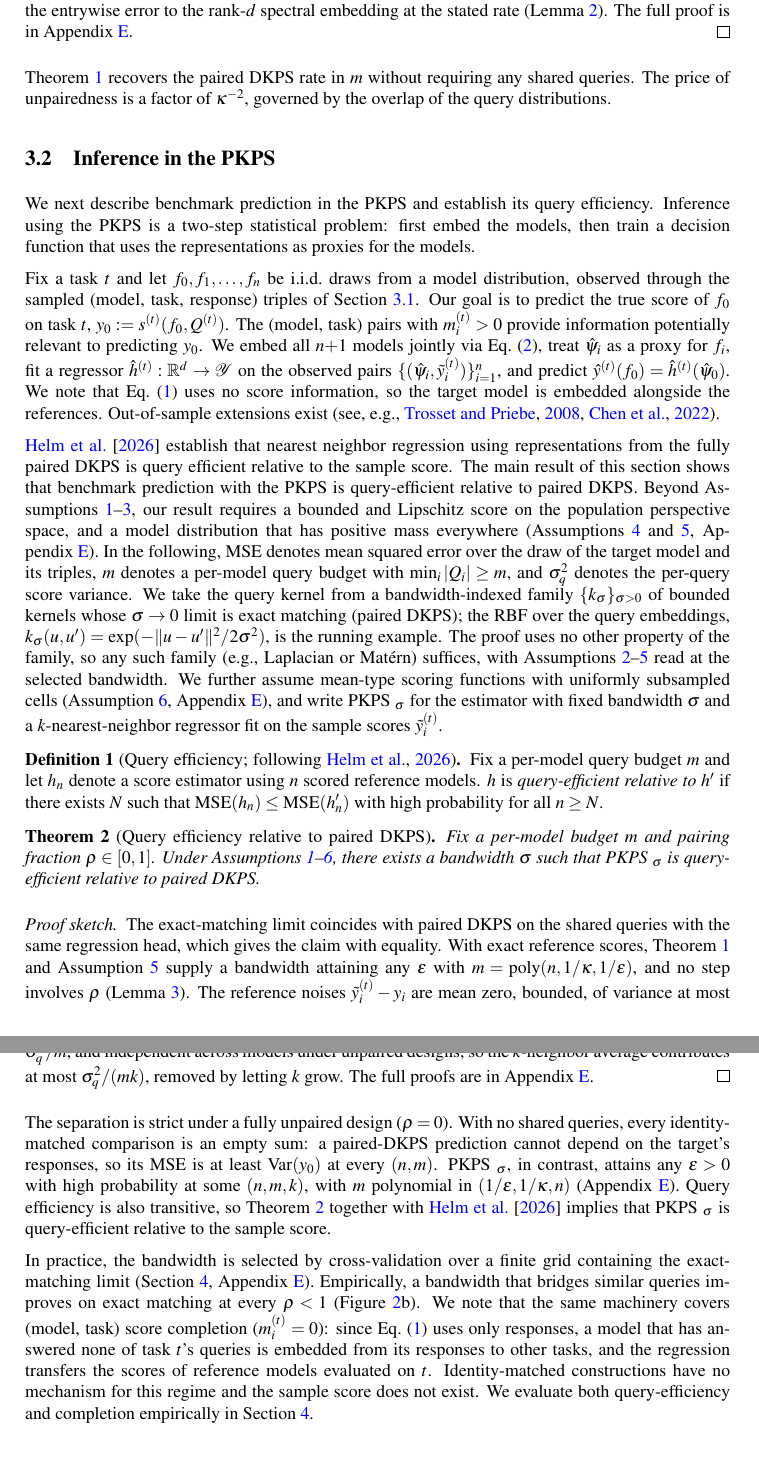
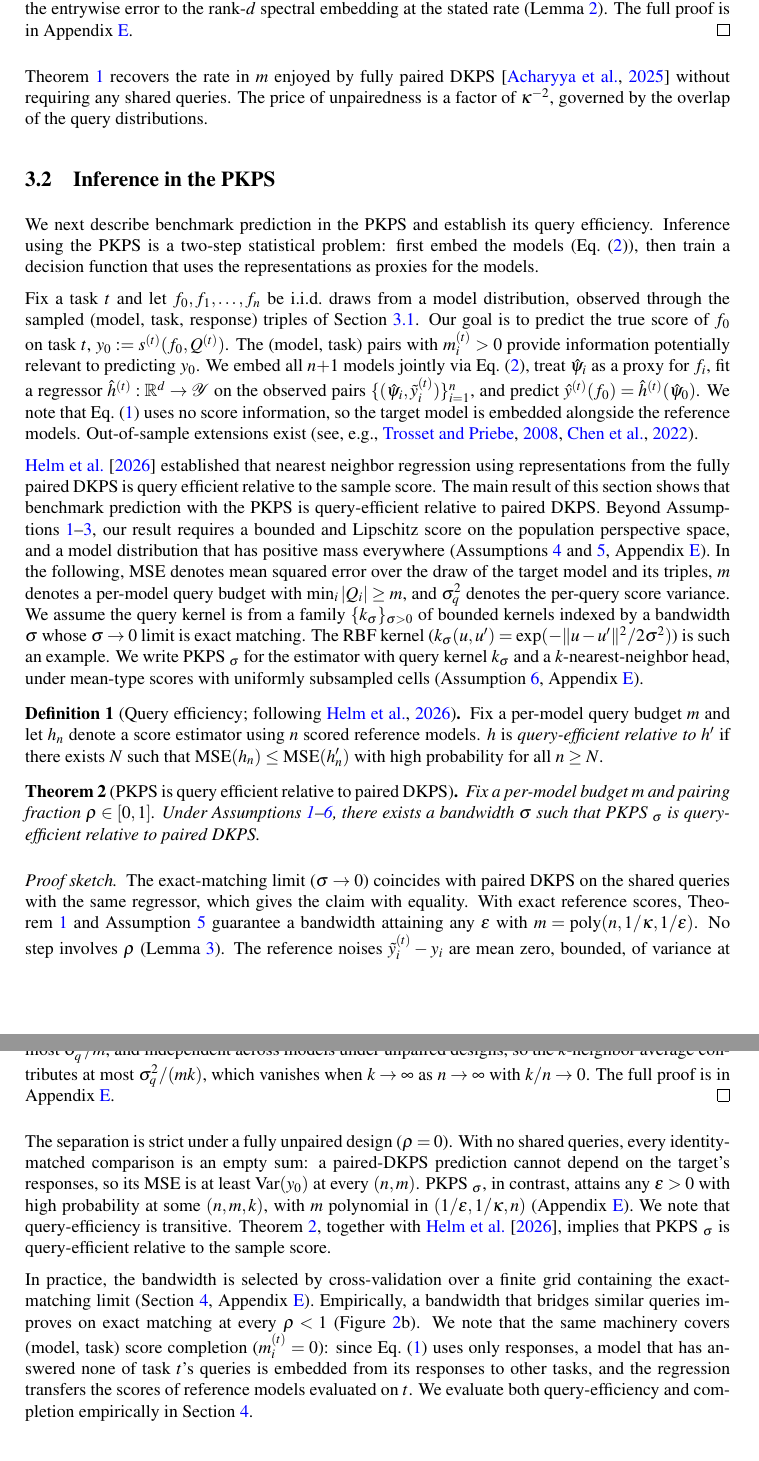
Before and after one commit to jataware/dkps, a LaTeX paper (paper/main.tex): two parts of pages 5 and 6 of 21, joined at a grey line, cut so that both start at the same text. Compiled offline with pdfLaTeX.

Commit message:
pkps paper: sections 3.1-3.2, user landing
User-authored: acharyya2025concentration credited for the paired DKPS
rate; eq:mds referenced in the two-step sentence; past-tense dkps_qeff;
leaner kernel-family sentences; theorem retitled 'PKPS is query
efficient relative to paired DKPS'; sketch's k -> infinity clause;
transitivity as its own note; completion paragraph trimmed.

Repairs: (1) the sketch's exact-matching limit is the sigma -> 0
kernel limit, not rho = 1 (paired DKPS arises at any rho; the user's
parenthetical conflated bandwidth with pairing); (2) the PKPS_sigma /
Assumption 6 sentence reinstated in compressed form -- the theorem
cites ass:noise and the sketch uses the k-NN head, neither otherwise
introduced; (3) the strict-separation paragraph reinstated after the
sketch -- the results section calls panel (b) 'the empirical
counterpart of the strict separation in Theorem 2', which would
dangle without it; (4) the out-of-sample citation stays chen2022mental
(the resolved DOI key).

Co-Authored-By: Claude Fable 5 <noreply@anthropic.com>
Claude-Session: https://claude.ai/code/session_019VkDoLFnBiHFuUR33BoaNY

```diff
--- a/paper/main.tex
+++ b/paper/main.tex
@@ -329,8 +329,8 @@ A Weyl--Procrustes perturbation argument \citep[Lemma~5.4]{tu2016procrustes} the
 transfers the entrywise error to the rank-$d$ spectral embedding at the stated rate
 (Lemma~\ref{lem:pert}). The full proof is in Appendix~\ref{app:proof}.
 \end{proof}
-Theorem~\ref{prop:conc} recovers the paired DKPS rate in $m$ without
-requiring any shared queries.
+Theorem~\ref{prop:conc} recovers the rate in $m$ enjoyed by fully paired DKPS
+\citep{acharyya2025concentration} without requiring any shared queries.
 The price of unpairedness is a factor of $\kappa^{-2}$, governed by
 the overlap of the query distributions.
 
@@ -339,8 +339,8 @@ the overlap of the query distributions.
 We next describe benchmark prediction in the \PKPS and establish its query
 efficiency.
 Inference using the \PKPS is a two-step statistical problem: first embed the
-models, then train a decision function that uses the representations as proxies
-for the models.
+models (Eq.~\eqref{eq:mds}), then train a decision function that uses the
+representations as proxies for the models.
 
 Fix a task $t$ and let $f_{0},f_{1},\hdots,f_{n}$ be i.i.d.\ draws from a model
 distribution, observed through the sampled (model, task, response) triples of
@@ -354,10 +354,10 @@ as a proxy for $f_{i}$, fit a regressor $\hat h^{(t)}:\mathbb{R}^{d}\to\mathcal{
 the observed pairs $\{(\hat\psi_{i},\tilde{y}_{i}^{(t)})\}_{i=1}^{n}$, and
 predict $\hat y^{(t)}(f_{0})=\hat h^{(t)}(\hat\psi_{0})$.
 We note that Eq.~\eqref{eq:A} uses no
-score information, so the target model is embedded alongside the references.
+score information, so the target model is embedded alongside the reference models.
 Out-of-sample extensions exist (see, e.g., \citealp{trosset2008out, chen2022mental}).
 
-\citet{dkps_qeff} establish that nearest neighbor regression using representations
+\citet{dkps_qeff} established that nearest neighbor regression using representations
 from the fully paired DKPS is query efficient relative to the sample score.
 The main result of this section shows that benchmark prediction with the \PKPS is
 query-efficient relative to paired DKPS.
@@ -369,17 +369,14 @@ In the following, MSE denotes mean squared error over the draw of the target mod
 and its triples,
 $m$ denotes a per-model query budget with $\min_{i}|Q_{i}|\ge m$, and $\sigma_q^2$
 denotes the per-query score variance.
-We take the query kernel from a bandwidth-indexed family
-$\{k_{\sigma}\}_{\sigma>0}$ of bounded kernels whose $\sigma\to0$ limit is exact
-matching (paired DKPS); the RBF over the query embeddings,
-$k_{\sigma}(u,u')=\exp(-\|u-u'\|^{2}/2\sigma^{2})$, is the running example.
-The proof uses no other property of the family, so any such family (e.g., Laplacian
-or Mat\'ern) suffices, with Assumptions~\ref{ass:overlap}--\ref{ass:support} read
-at the selected bandwidth.
-We further assume mean-type scoring functions with uniformly subsampled cells
-(Assumption~\ref{ass:noise}, Appendix~\ref{app:proof}), and write \PKPS$_\sigma$
-for the estimator with fixed bandwidth $\sigma$ and a $k$-nearest-neighbor
-regressor fit on the sample scores $\tilde{y}_{i}^{(t)}$.
+We assume the query kernel is from a family
+$\{k_{\sigma}\}_{\sigma>0}$ of bounded kernels indexed by a bandwidth $\sigma$ whose
+$\sigma\to0$ limit is exact
+matching. The RBF kernel ($k_{\sigma}(u,u')=\exp(-\|u-u'\|^{2}/2\sigma^{2})$) is
+such an example.
+We write \PKPS$_\sigma$ for the estimator with query kernel $k_{\sigma}$ and a
+$k$-nearest-neighbor head, under mean-type scores with uniformly subsampled cells
+(Assumption~\ref{ass:noise}, Appendix~\ref{app:proof}).
 
 \begin{definition}[Query efficiency; following \citealp{dkps_qeff}]
 \label{def:qeff}
@@ -388,24 +385,24 @@ scored reference models.
 $h$ is \emph{query-efficient relative to} $h'$ if there exists $N$ such that
 $\mathrm{MSE}(h_n)\le\mathrm{MSE}(h'_n)$ with high probability for all $n\ge N$.
 \end{definition}
-\begin{theorem}[Query efficiency relative to paired DKPS]
+\begin{theorem}[\PKPS is query efficient relative to paired DKPS]
 \label{thm:qeff}
 Fix a per-model budget $m$ and pairing fraction $\rho\in[0,1]$.
 Under Assumptions~\ref{ass:bound}--\ref{ass:noise}, there exists a bandwidth
 $\sigma$ such that \PKPS$_\sigma$ is query-efficient relative to paired DKPS.
 \end{theorem}
 \begin{proof}[Proof sketch]
-The exact-matching limit coincides with paired DKPS on the shared queries with the
-same regression head, which gives the claim with equality.
+The exact-matching limit ($\sigma\to0$) coincides with paired DKPS on the shared
+queries with the same regressor, which gives the claim with equality.
 With exact reference scores, Theorem~\ref{prop:conc} and
-Assumption~\ref{ass:support} supply a bandwidth attaining any $\epsilon$ with
-$m=\mathrm{poly}(n,1/\kappa,1/\epsilon)$, and no step involves $\rho$
+Assumption~\ref{ass:support} guarantee a bandwidth attaining any $\epsilon$ with
+$m=\mathrm{poly}(n,1/\kappa,1/\epsilon)$. No step involves $\rho$
 (Lemma~\ref{lem:exact}).
 The reference noises $\tilde{y}_{i}^{(t)}-y_{i}$ are mean zero, bounded, of
 variance at most $\sigma_q^2/m$, and independent across models under unpaired
-designs, so the $k$-neighbor average contributes at most $\sigma_q^2/(mk)$,
-removed by letting $k$ grow.
-The full proofs are in Appendix~\ref{app:proof}.
+designs, so the $k$-neighbor average contributes at most $\sigma_q^2/(mk)$, which
+vanishes when $k \to \infty$ as $n \to \infty$ with $k/n \to 0$.
+The full proof is in Appendix~\ref{app:proof}.
 \end{proof}
 The separation is strict under a fully unpaired design ($\rho=0$).
 With no shared queries, every identity-matched comparison is an empty sum: a
@@ -414,8 +411,8 @@ least $\mathrm{Var}(y_{0})$ at every $(n,m)$.
 \PKPS$_\sigma$, in contrast, attains any $\epsilon>0$ with high probability at
 some $(n,m,k)$, with $m$ polynomial in $(1/\epsilon,1/\kappa,n)$
 (Appendix~\ref{app:proof}).
-Query efficiency is also transitive, so Theorem~\ref{thm:qeff} together with
-\citet{dkps_qeff} implies that \PKPS$_\sigma$ is query-efficient relative to
+We note that query-efficiency is transitive. Theorem~\ref{thm:qeff}, together with
+\citet{dkps_qeff}, implies that \PKPS$_\sigma$ is query-efficient relative to
 the sample score.
 
 In practice, the bandwidth is selected by cross-validation over a finite grid
@@ -427,8 +424,6 @@ the same machinery covers (model, task) score completion ($m_i^{(t)}=0$): since
 Eq.~\eqref{eq:A} uses only responses, a model that has answered none of task $t$'s
 queries is embedded from its responses to other tasks, and the regression transfers
 the scores of reference models evaluated on $t$.
-Identity-matched constructions have no mechanism for this regime and the sample
-score does not exist.
 We evaluate both query-efficiency and completion empirically in Section~\ref{sec:experiments}.
 
 \section{Experiments}
```
Also changed, not shown: paper/main.pdf.
